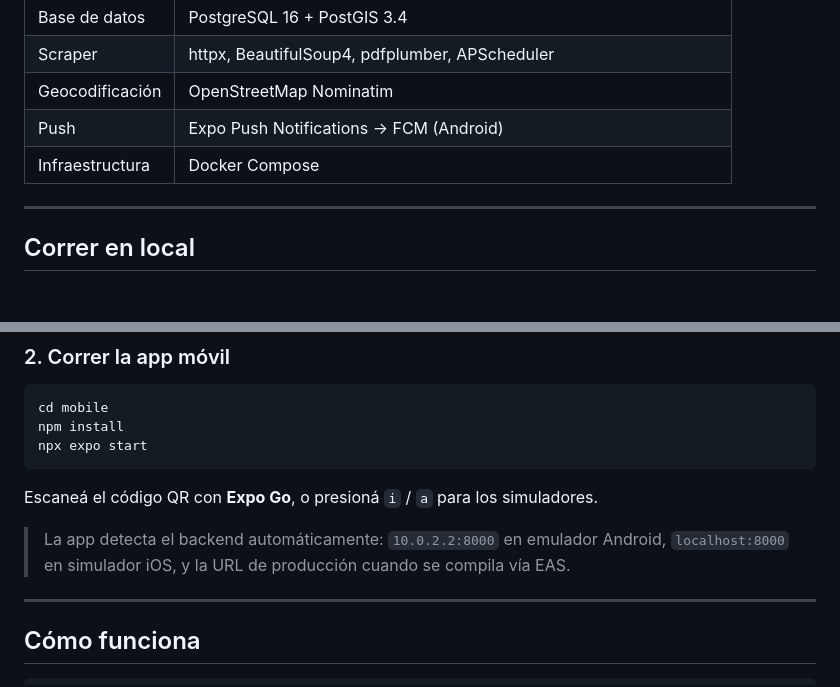
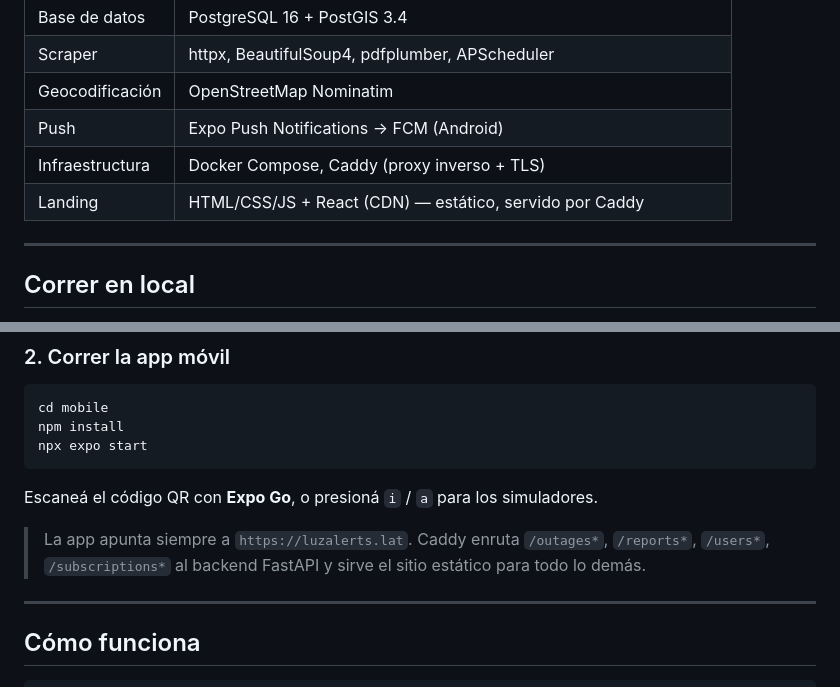
Before and after one commit to Snowfox21/LuzAlerts, a Markdown page: README.es.md, 2 parts joined by grey strips. GitHub-like rendering; blank space fills up the shorter version.

```diff
--- a/README.es.md
+++ b/README.es.md
@@ -32,7 +33,8 @@ Paraguay sufre cortes de luz frecuentes y muchas veces sin aviso. La ANDE public
 | Scraper | httpx, BeautifulSoup4, pdfplumber, APScheduler |
 | Geocodificación | OpenStreetMap Nominatim |
 | Push | Expo Push Notifications → FCM (Android) |
-| Infraestructura | Docker Compose |
+| Infraestructura | Docker Compose, Caddy (proxy inverso + TLS) |
+| Landing | HTML/CSS/JS + React (CDN) — estático, servido por Caddy |
 
 ---
 
@@ -64,7 +66,7 @@ npx expo start
 
 Escaneá el código QR con **Expo Go**, o presioná `i` / `a` para los simuladores.
 
-> La app detecta el backend automáticamente: `10.0.2.2:8000` en emulador Android, `localhost:8000` en simulador iOS, y la URL de producción cuando se compila vía EAS.
+> La app apunta siempre a `https://luzalerts.lat`. Caddy enruta `/outages*`, `/reports*`, `/users*`, `/subscriptions*` al backend FastAPI y sirve el sitio estático para todo lo demás.
 
 ---
 
```
Also changed, not shown: other parts of README.es.md (+17 -6 lines), README.md (+20 -8 lines).
